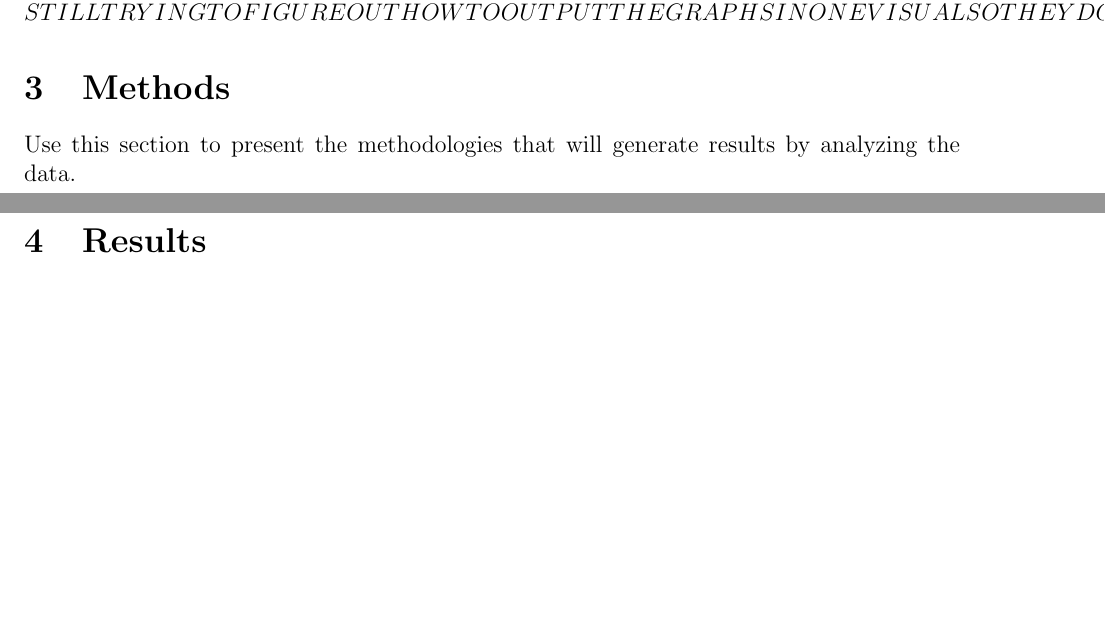
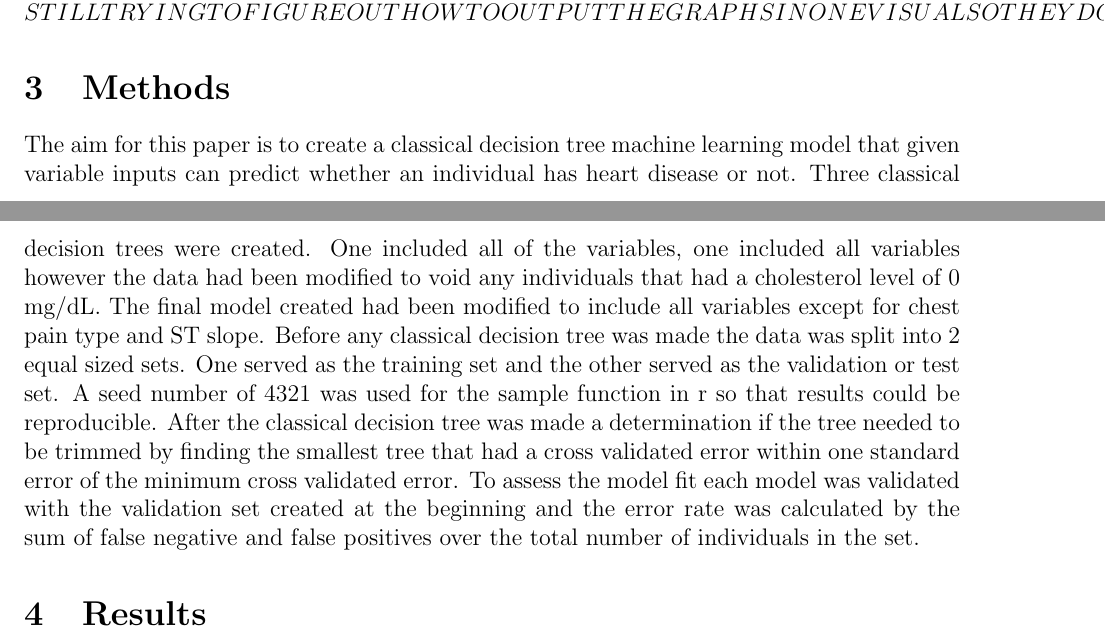
Before and after one commit to statds/course-paper-or-presentation-oliviaf123, a LaTeX paper (Manuscript/paper.tex): two parts of pages 2 and 3 of 3, joined at a grey line, cut so that both start at the same text, the shorter picture padded with empty space. Compiled offline with pdfLaTeX; a missing bibliography style is replaced by a similar one.

Commit message:
added the methods section

```diff
--- a/Manuscript/paper.tex
+++ b/Manuscript/paper.tex
@@ -57,8 +57,12 @@ PLEASE NOTE: STILL TRYING TO FIGURE OUT HOW TO OUTPUT THE GRAPHS IN ONE VISUAL S
 \section{Methods}
 \label{sec:meth}
 
-Use this section to present the methodologies that will generate results by
-analyzing the data.
+
+The aim for this paper is to create a classical decision tree machine learning model that given variable inputs can predict whether an individual has heart disease or not.
+Three classical decision trees were created. One included all of the variables, one included all variables however the data had been modified to void any individuals that had a cholesterol level of 0 mg/dL. The final model created had been modified to include all variables except for chest pain type and ST slope.
+Before any classical decision tree was made the data was split into 2 equal sized sets. One served as the training set and the other served as the validation or test set. A seed number of 4321 was used for the sample function in r so that results could be reproducible.
+After the classical decision tree was made a determination if the tree needed to be trimmed by finding the smallest tree that had a cross validated error within one standard error of the minimum cross validated error.
+To assess the model fit each model was validated with the validation set created at the beginning and the error rate was calculated by the sum of false negative and false positives over the total number of individuals in the set.
 
 
 \section{Results}
```
